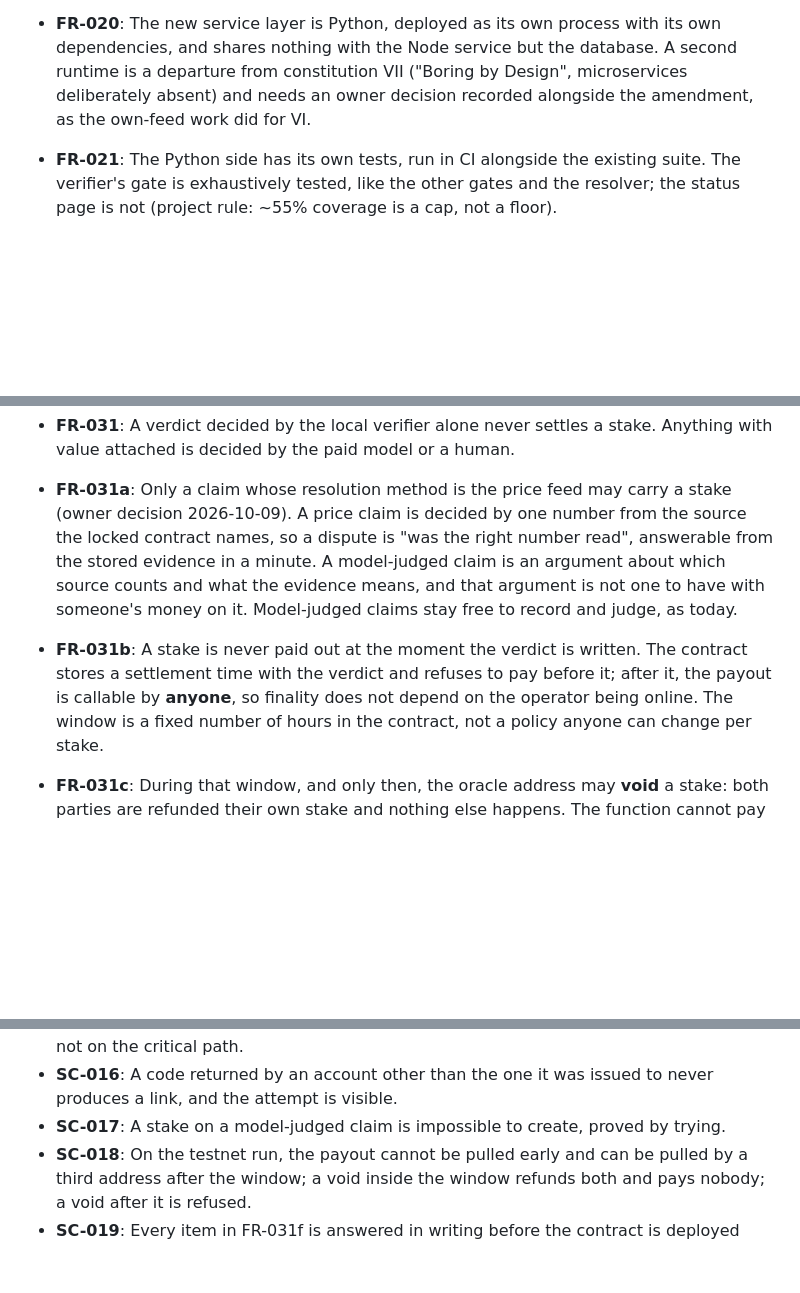
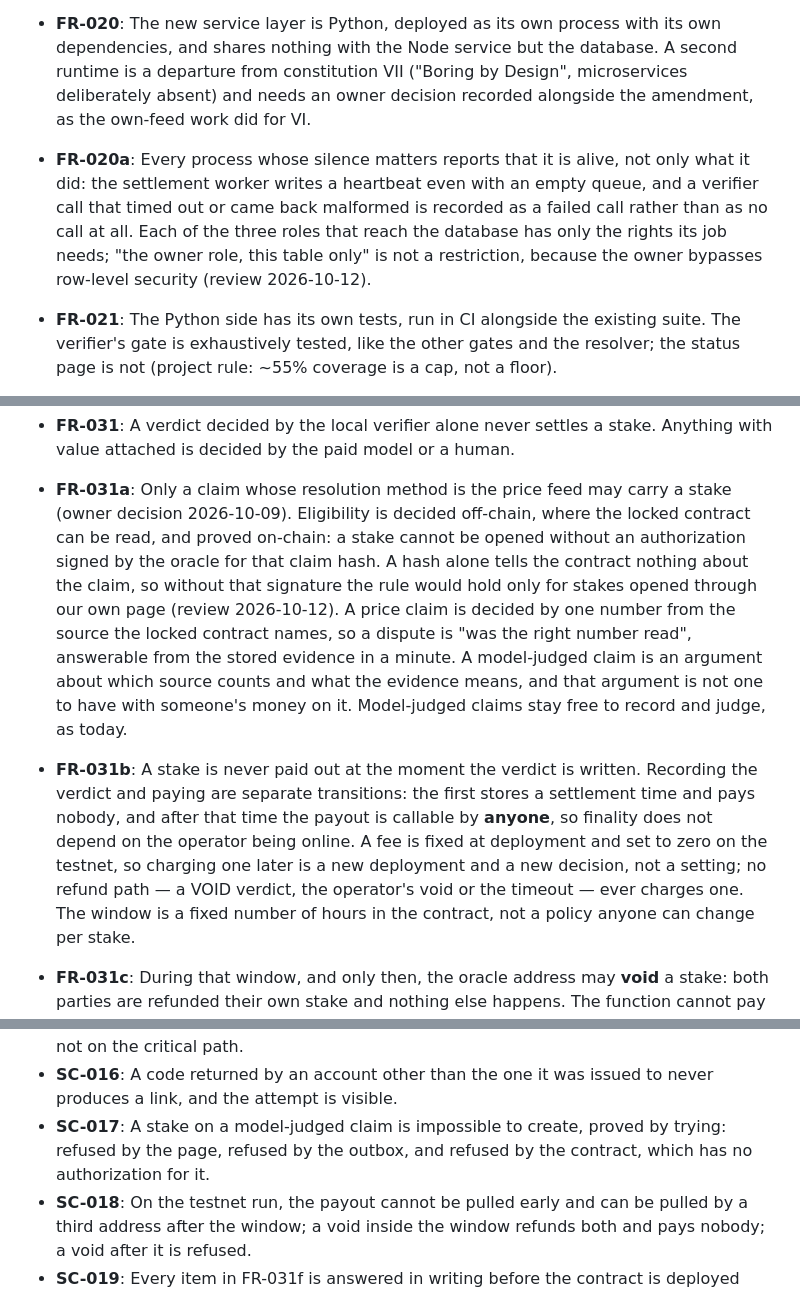
Before and after one commit to lemind/vaticeno, a Markdown page: specs/003-python-platform/spec.md, 3 parts joined by grey strips. Rendered like a GitHub page; blank space fills up the shorter version.

```diff
--- a/specs/003-python-platform/spec.md
+++ b/specs/003-python-platform/spec.md
@@ -265,6 +265,11 @@ with VOID, and the same with the worker switched off for the whole timeout windo
   shares nothing with the Node service but the database. A second runtime is a departure from
   constitution VII ("Boring by Design", microservices deliberately absent) and needs an owner decision
   recorded alongside the amendment, as the own-feed work did for VI.
+- **FR-020a**: Every process whose silence matters reports that it is alive, not only what it did: the
+  settlement worker writes a heartbeat even with an empty queue, and a verifier call that timed out or came
+  back malformed is recorded as a failed call rather than as no call at all. Each of the three roles that
+  reach the database has only the rights its job needs; "the owner role, this table only" is not a
+  restriction, because the owner bypasses row-level security (review 2026-10-12).
 - **FR-021**: The Python side has its own tests, run in CI alongside the existing suite. The verifier's
   gate is exhaustively tested, like the other gates and the resolver; the status page is not (project rule:
   ~55% coverage is a cap, not a floor).
@@ -300,13 +305,19 @@ with VOID, and the same with the worker switched off for the whole timeout windo
 - **FR-031**: A verdict decided by the local verifier alone never settles a stake. Anything with value
   attached is decided by the paid model or a human.
 - **FR-031a**: Only a claim whose resolution method is the price feed may carry a stake (owner decision
-  2026-10-09). A price claim is decided by one number from the source the locked contract names, so a
+  2026-10-09). Eligibility is decided off-chain, where the locked contract can be read, and proved on-chain:
+  a stake cannot be opened without an authorization signed by the oracle for that claim hash. A hash alone
+  tells the contract nothing about the claim, so without that signature the rule would hold only for stakes
+  opened through our own page (review 2026-10-12). A price claim is decided by one number from the source the locked contract names, so a
   dispute is "was the right number read", answerable from the stored evidence in a minute. A model-judged
   claim is an argument about which source counts and what the evidence means, and that argument is not one
   to have with someone's money on it. Model-judged claims stay free to record and judge, as today.
-- **FR-031b**: A stake is never paid out at the moment the verdict is written. The contract stores a
-  settlement time with the verdict and refuses to pay before it; after it, the payout is callable by
-  **anyone**, so finality does not depend on the operator being online. The window is a fixed number of
+- **FR-031b**: A stake is never paid out at the moment the verdict is written. Recording the verdict and
+  paying are separate transitions: the first stores a settlement time and pays nobody, and after that time
+  the payout is callable by **anyone**, so finality does not depend on the operator being online. A fee is
+  fixed at deployment and set to zero on the testnet, so charging one later is a new deployment and a new
+  decision, not a setting; no refund path — a VOID verdict, the operator's void or the timeout — ever
+  charges one. The window is a fixed number of
   hours in the contract, not a policy anyone can change per stake.
 - **FR-031c**: During that window, and only then, the oracle address may **void** a stake: both parties
   are refunded their own stake and nothing else happens. The function cannot pay either side, cannot pay
@@ -408,7 +419,8 @@ with VOID, and the same with the worker switched off for the whole timeout windo
   critical path.
 - **SC-016**: A code returned by an account other than the one it was issued to never produces a link, and
   the attempt is visible.
-- **SC-017**: A stake on a model-judged claim is impossible to create, proved by trying.
+- **SC-017**: A stake on a model-judged claim is impossible to create, proved by trying: refused by the
+  page, refused by the outbox, and refused by the contract, which has no authorization for it.
 - **SC-018**: On the testnet run, the payout cannot be pulled early and can be pulled by a third address
   after the window; a void inside the window refunds both and pays nobody; a void after it is refused.
 - **SC-019**: Every item in FR-031f is answered in writing before the contract is deployed anywhere, test
```
Also changed, not shown: specs/003-python-platform/data-model.md (+43 -12 lines), specs/003-python-platform/tasks.md (+10 -10 lines).
